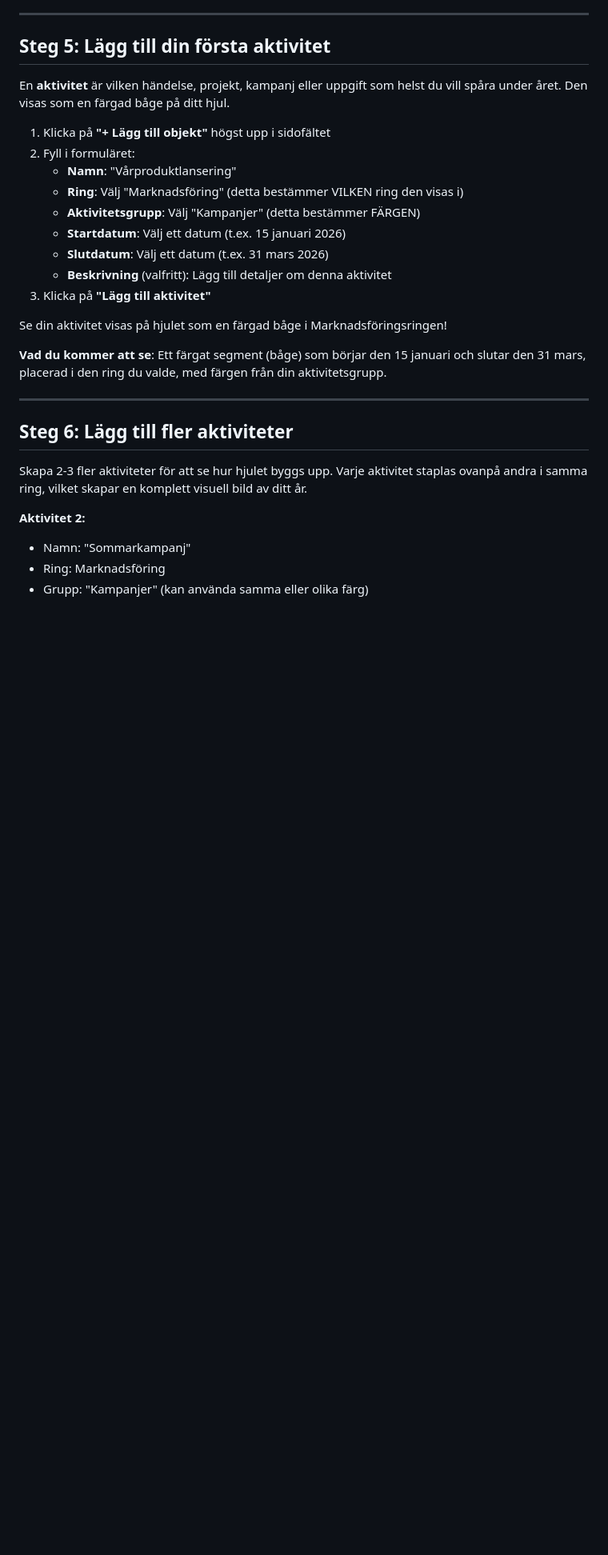
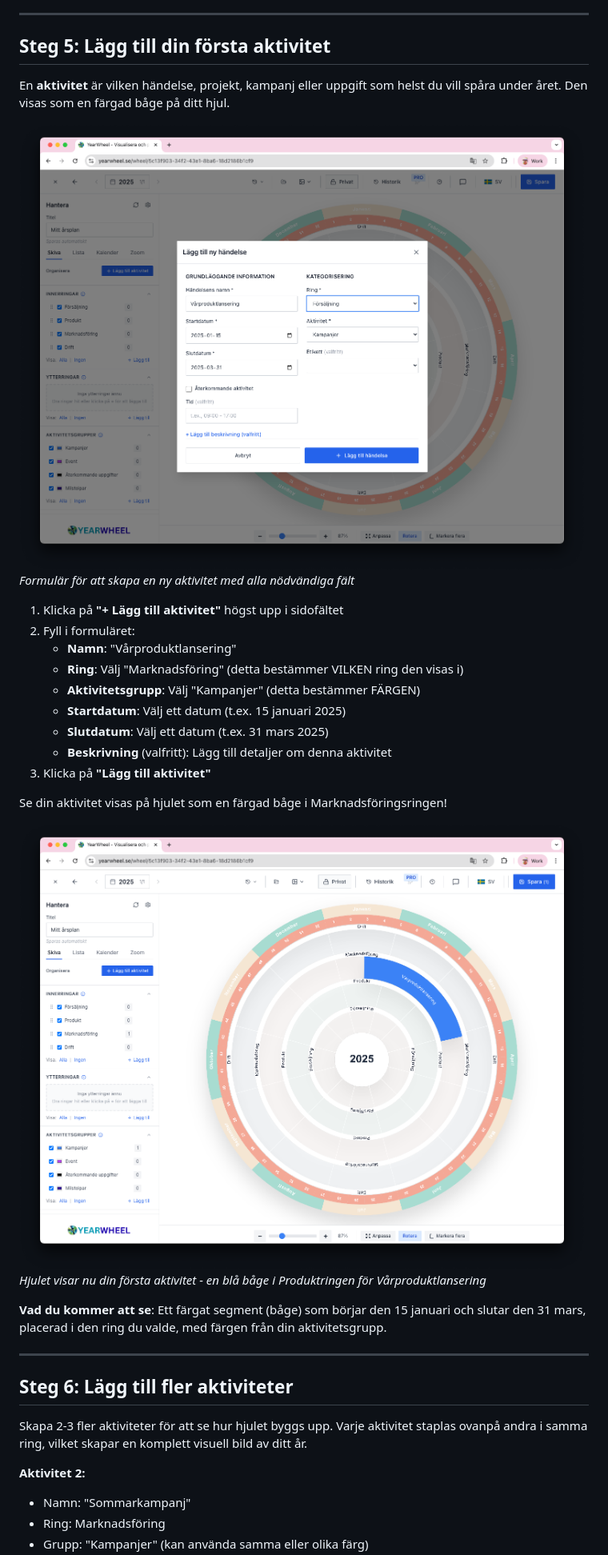
Before and after one commit to AgileVentures/year_wheel_project, a Markdown page: docs/guides/01_QUICK_START_sv.md, the part around one of its changes. Shown at 80% size. GitHub-like rendering; blank space fills up the shorter version.

```diff
--- a/docs/guides/01_QUICK_START_sv.md
+++ b/docs/guides/01_QUICK_START_sv.md
@@ -72,17 +91,23 @@ När du har många aktiviteter på ditt hjul hjälper färger dig att omedelbart
 
 En **aktivitet** är vilken händelse, projekt, kampanj eller uppgift som helst du vill spåra under året. Den visas som en färgad båge på ditt hjul.
 
-1. Klicka på **"+ Lägg till objekt"** högst upp i sidofältet
+![Skapa ny aktivitet modal](images/QUICK_START_08_create_new_activity.png)
+*Formulär för att skapa en ny aktivitet med alla nödvändiga fält*
+
+1. Klicka på **"+ Lägg till aktivitet"** högst upp i sidofältet
 2. Fyll i formuläret:
    - **Namn**: "Vårproduktlansering"
    - **Ring**: Välj "Marknadsföring" (detta bestämmer VILKEN ring den visas i)
    - **Aktivitetsgrupp**: Välj "Kampanjer" (detta bestämmer FÄRGEN)
-   - **Startdatum**: Välj ett datum (t.ex. 15 januari 2026)
-   - **Slutdatum**: Välj ett datum (t.ex. 31 mars 2026)
+   - **Startdatum**: Välj ett datum (t.ex. 15 januari 2025)
+   - **Slutdatum**: Välj ett datum (t.ex. 31 mars 2025)
    - **Beskrivning** (valfritt): Lägg till detaljer om denna aktivitet
 3. Klicka på **"Lägg till aktivitet"**
 
 Se din aktivitet visas på hjulet som en färgad båge i Marknadsföringsringen!
+
+![Hjul med första aktiviteten](images/QUICK_START_09_editor_with_changes_02.png)
+*Hjulet visar nu din första aktivitet - en blå båge i Produktringen för Vårproduktlansering*
 
 **Vad du kommer att se**: Ett färgat segment (båge) som börjar den 15 januari och slutar den 31 mars, placerad i den ring du valde, med färgen från din aktivitetsgrupp.
 
```
Also changed, not shown: other parts of docs/guides/01_QUICK_START_sv.md (+33 -2 lines), docs/guides/images/QUICK_START_10_create_recurring_activity.png (added), docs/guides/images/QUICK_START_11_editor_with_changes_03.png (added), docs/guides/images/QUICK_START_12_drag_and_drop.png (added), docs/guides/images/QUICK_START_13_drag_and_drop_zoomed_in.png (added).
